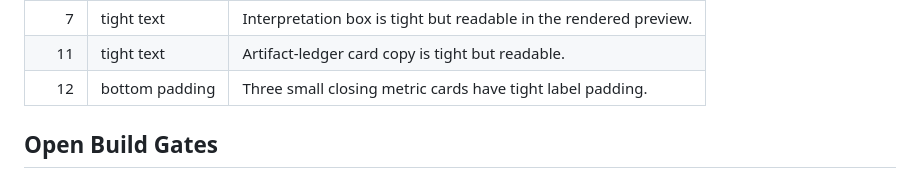
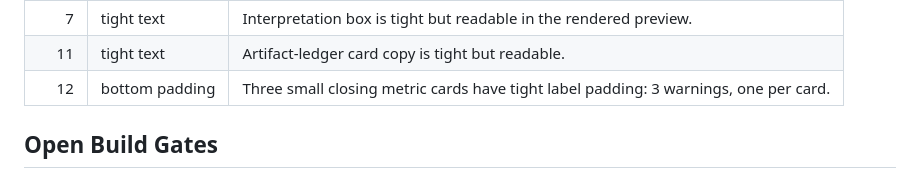
Before and after one commit to HPML6998-S26-Team13/hpml-assetopsbench-smart-grid-mcp, a Markdown page: reports/build_notes/2026-05-03_final_presentation_smartgridbench_build.md, the part around the change. Drawn GitHub-style.

Commit message:
Address PR 164 v3 review: clarify deck QA warning count

```diff
--- a/reports/build_notes/2026-05-03_final_presentation_smartgridbench_build.md
+++ b/reports/build_notes/2026-05-03_final_presentation_smartgridbench_build.md
@@ -69,7 +69,7 @@ Warnings accepted for this draft:
 | 2 | tight text | Card title wraps tightly but remains readable. |
 | 7 | tight text | Interpretation box is tight but readable in the rendered preview. |
 | 11 | tight text | Artifact-ledger card copy is tight but readable. |
-| 12 | bottom padding | Three small closing metric cards have tight label padding. |
+| 12 | bottom padding | Three small closing metric cards have tight label padding: 3 warnings, one per card. |
 
 ## Open Build Gates
 
```
